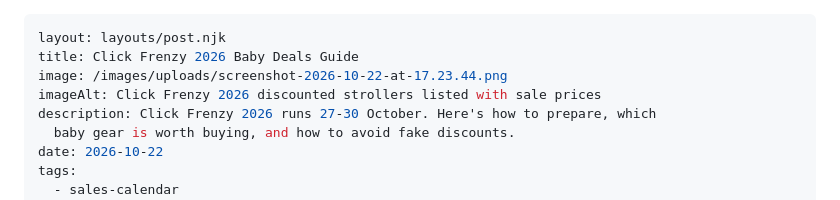
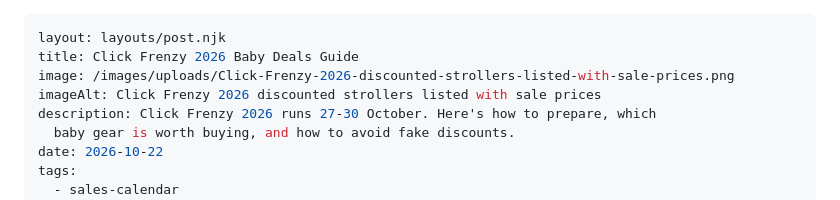
Before and after one commit to Appricotads/Nestyroo, a Markdown page: src/blog/click-frenzy-2026-guide.md, the part around the change. GitHub-like rendering.

Commit message:
Change image for Click Frenzy 2026 Baby Deals Guide
Updated the image path for the Click Frenzy 2026 guide.

```diff
--- a/src/blog/click-frenzy-2026-guide.md
+++ b/src/blog/click-frenzy-2026-guide.md
@@ -1,7 +1,7 @@
 ---
 layout: layouts/post.njk
 title: Click Frenzy 2026 Baby Deals Guide
-image: /images/uploads/screenshot-2026-10-22-at-17.23.44.png
+image: /images/uploads/Click-Frenzy-2026-discounted-strollers-listed-with-sale-prices.png
 imageAlt: Click Frenzy 2026 discounted strollers listed with sale prices
 description: Click Frenzy 2026 runs 27-30 October. Here's how to prepare, which
   baby gear is worth buying, and how to avoid fake discounts.
```
